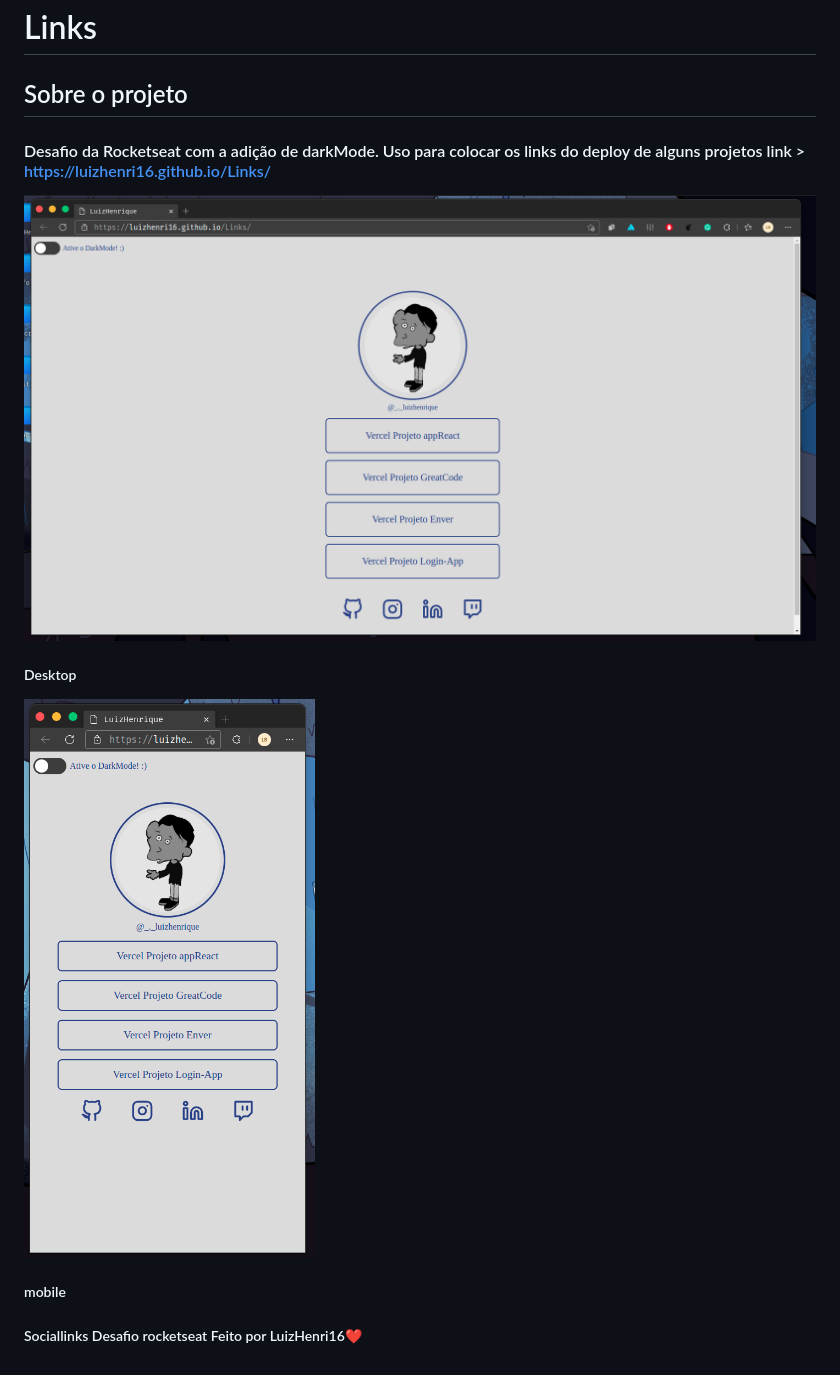
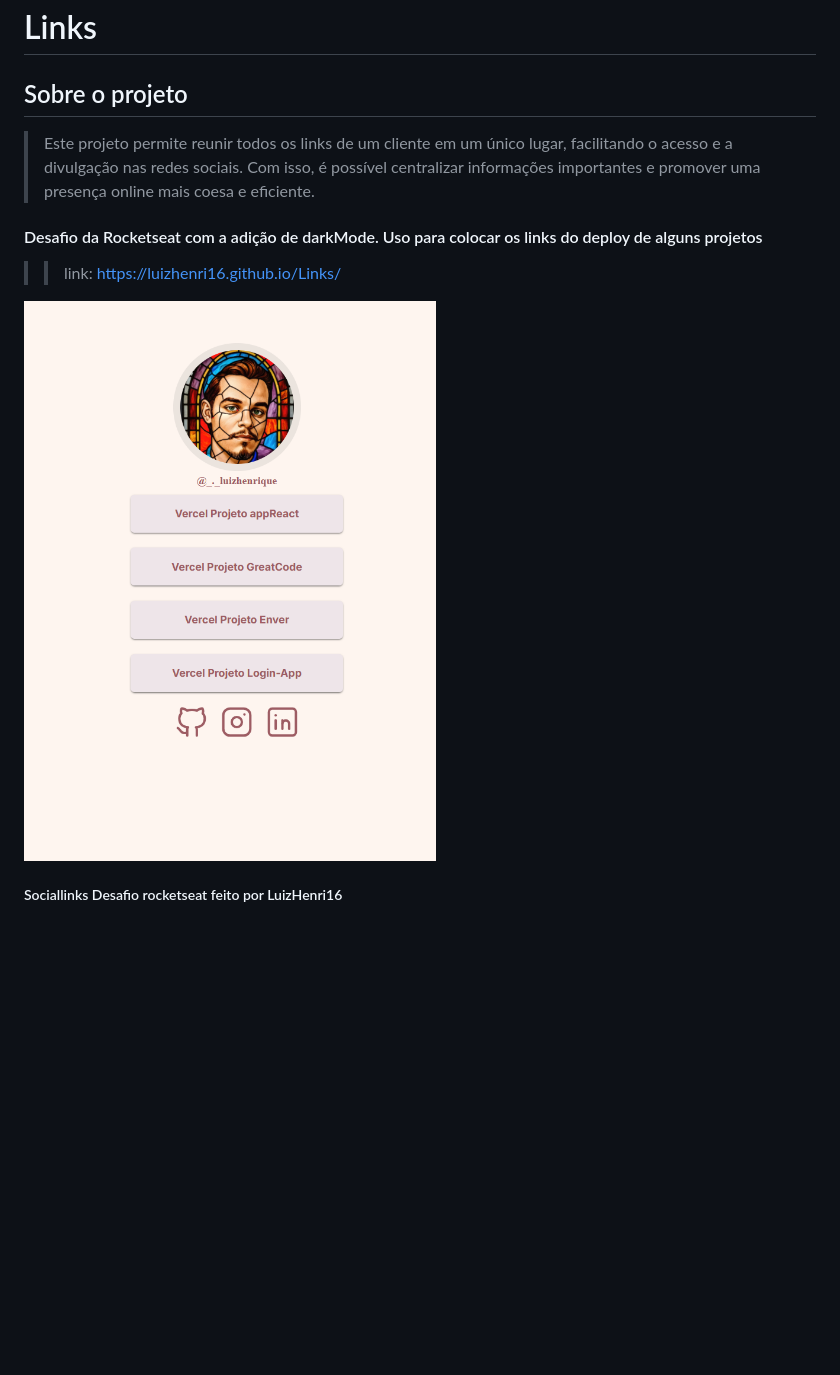
Before and after one commit to LuizHenri16/Links, a Markdown page: README.md, the part around the change. Rendered like a GitHub page; pictures changed too: assets/screenshot/linkScreenshot2.png (deleted), assets/screenshot/linkSreenshot1.png; blank space fills up the shorter version.

```diff
--- a/README.md
+++ b/README.md
@@ -1,15 +1,10 @@
 # Links
 ## Sobre o projeto
+> Este projeto permite reunir todos os links de um cliente em um único lugar, facilitando o acesso e a divulgação nas redes sociais. Com isso, é possível centralizar informações importantes e promover uma presença online mais coesa e eficiente.
 
-#### Desafio da Rocketseat com a adição de darkMode. Uso para colocar os links do deploy de alguns projetos link > https://luizhenri16.github.io/Links/
-
+#### Desafio da Rocketseat com a adição de darkMode. Uso para colocar os links do deploy de alguns projetos
+>> link: https://luizhenri16.github.io/Links/
 
 <img src="https://github.com/LuizHenri16/Links/blob/main/assets/screenshot/linkSreenshot1.png" width="1024" height="668"/>
 
-##### Desktop
-
-<img src="https://github.com/LuizHenri16/Links/blob/main/assets/screenshot/linkScreenshot2.png" width="320" height="668"/>
-
-##### mobile
-
-##### Sociallinks Desafio rocketseat Feito por LuizHenri16❤️
+##### Sociallinks Desafio rocketseat feito por LuizHenri16
```
